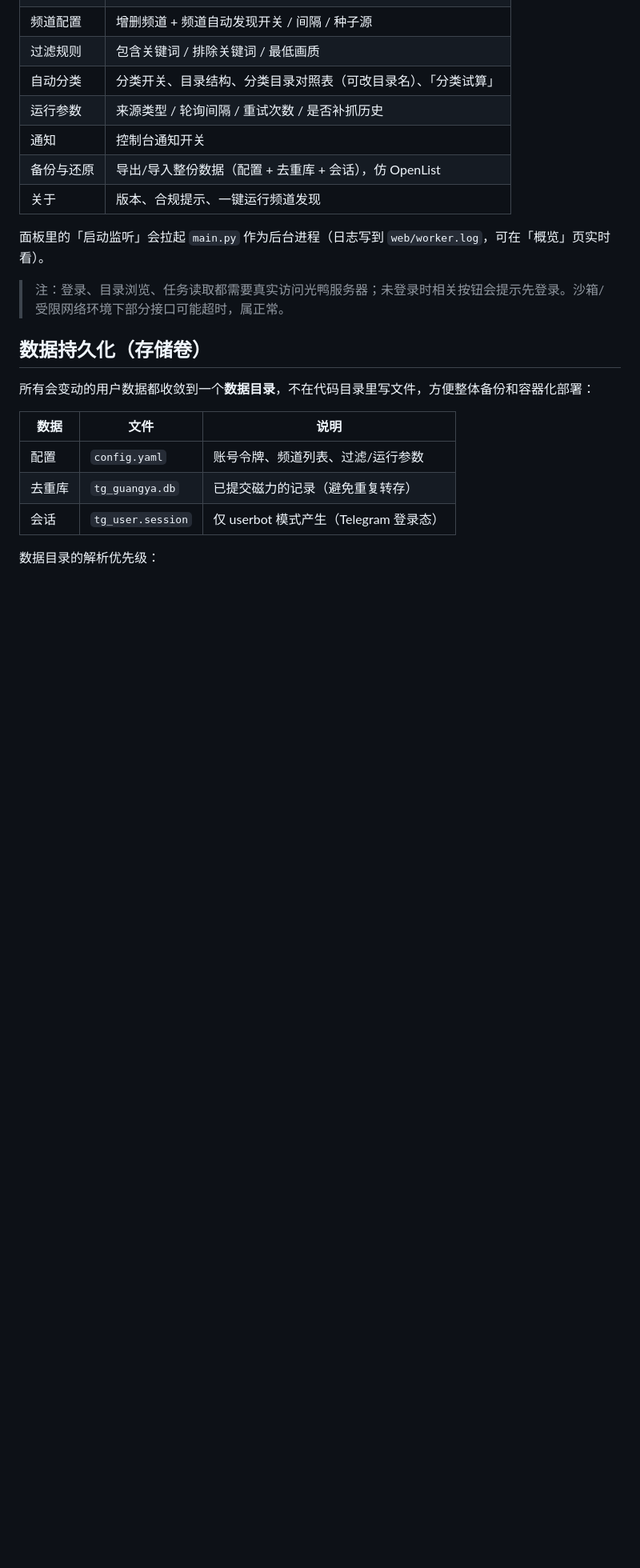
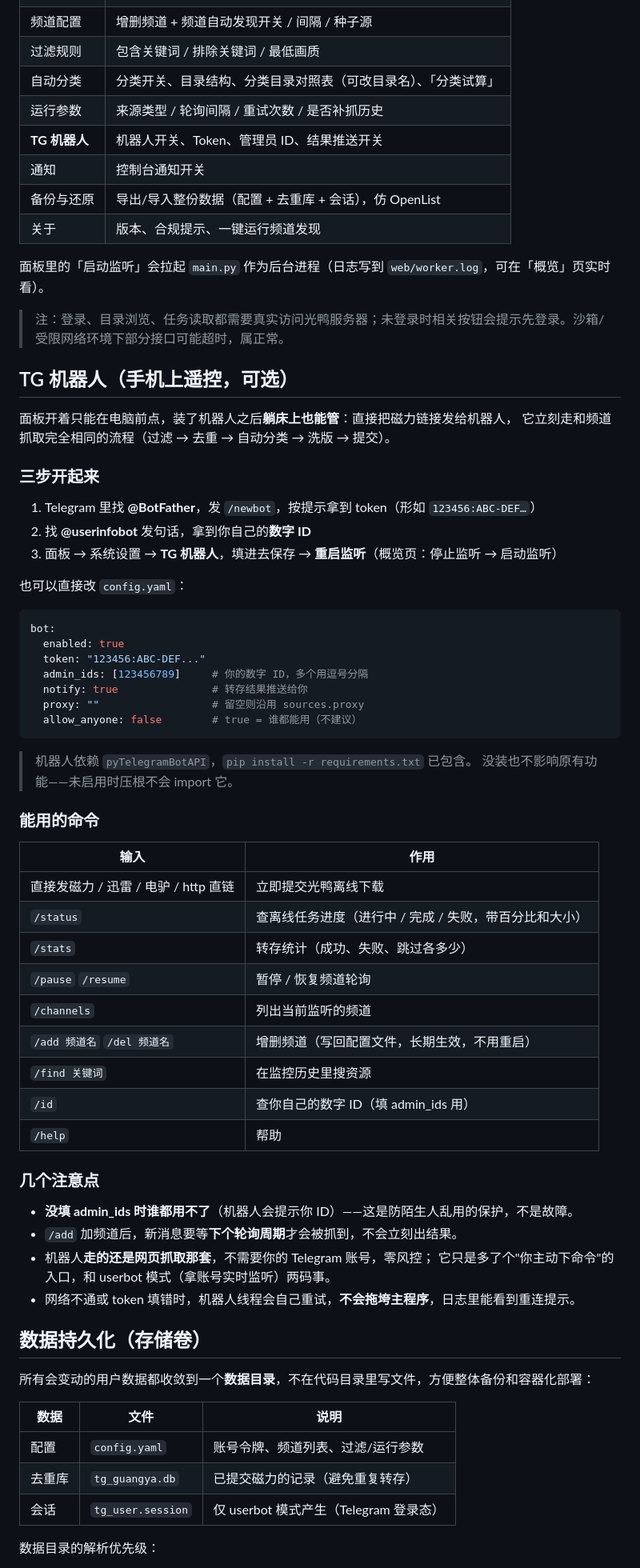
Before and after one commit to tianjian518/tg-guangya, a Markdown page: README.md, the part around one of its changes. Shown at 80% size. Drawn GitHub-style; blank space fills up the shorter version.

Commit message:
feat: TG 机器人遥控（v1.1.0）：配置/面板/文档同步

````diff
--- a/README.md
+++ b/README.md
@@ -69,6 +70,7 @@ python web/server.py --port 8080     # 自定义端口
 | 过滤规则 | 包含关键词 / 排除关键词 / 最低画质 |
 | 自动分类 | 分类开关、目录结构、分类目录对照表（可改目录名）、「分类试算」 |
 | 运行参数 | 来源类型 / 轮询间隔 / 重试次数 / 是否补抓历史 |
+| **TG 机器人** | 机器人开关、Token、管理员 ID、结果推送开关 |
 | 通知 | 控制台通知开关 |
 | 备份与还原 | 导出/导入整份数据（配置 + 去重库 + 会话），仿 OpenList |
 | 关于 | 版本、合规提示、一键运行频道发现 |
@@ -76,6 +78,54 @@ python web/server.py --port 8080     # 自定义端口
 面板里的「启动监听」会拉起 `main.py` 作为后台进程（日志写到 `web/worker.log`，可在「概览」页实时看）。
 
 > 注：登录、目录浏览、任务读取都需要真实访问光鸭服务器；未登录时相关按钮会提示先登录。沙箱/受限网络环境下部分接口可能超时，属正常。
+
+## TG 机器人（手机上遥控，可选）
+
+面板开着只能在电脑前点，装了机器人之后**躺床上也能管**：直接把磁力链接发给机器人，
+它立刻走和频道抓取完全相同的流程（过滤 → 去重 → 自动分类 → 洗版 → 提交）。
+
+### 三步开起来
+
+1. Telegram 里找 **@BotFather**，发 `/newbot`，按提示拿到 token（形如 `123456:ABC-DEF…`）
+2. 找 **@userinfobot** 发句话，拿到你自己的**数字 ID**
+3. 面板 → 系统设置 → **TG 机器人**，填进去保存 → **重启监听**（概览页：停止监听 → 启动监听）
+
+也可以直接改 `config.yaml`：
+
+```yaml
+bot:
+  enabled: true
+  token: "123456:ABC-DEF..."
+  admin_ids: [123456789]     # 你的数字 ID，多个用逗号分隔
+  notify: true               # 转存结果推送给你
+  proxy: ""                  # 留空则沿用 sources.proxy
+  allow_anyone: false        # true = 谁都能用（不建议）
+```
+
+> 机器人依赖 `pyTelegramBotAPI`，`pip install -r requirements.txt` 已包含。
+> 没装也不影响原有功能——未启用时压根不会 import 它。
+
+### 能用的命令
+
+| 输入 | 作用 |
+|---|---|
+| 直接发磁力 / 迅雷 / 电驴 / http 直链 | 立即提交光鸭离线下载 |
+| `/status` | 查离线任务进度（进行中 / 完成 / 失败，带百分比和大小） |
+| `/stats` | 转存统计（成功、失败、跳过各多少） |
+| `/pause` `/resume` | 暂停 / 恢复频道轮询 |
+| `/channels` | 列出当前监听的频道 |
+| `/add 频道名` `/del 频道名` | 增删频道（写回配置文件，长期生效，不用重启） |
+| `/find 关键词` | 在监控历史里搜资源 |
+| `/id` | 查你自己的数字 ID（填 admin_ids 用） |
+| `/help` | 帮助 |
+
+### 几个注意点
+
+- **没填 admin_ids 时谁都用不了**（机器人会提示你 ID）——这是防陌生人乱用的保护，不是故障。
+- `/add` 加频道后，新消息要等**下个轮询周期**才会被抓到，不会立刻出结果。
+- 机器人**走的还是网页抓取那套**，不需要你的 Telegram 账号，零风控；
+  它只是多了个"你主动下命令"的入口，和 userbot 模式（拿账号实时监听）两码事。
+- 网络不通或 token 填错时，机器人线程会自己重试，**不会拖垮主程序**，日志里能看到重连提示。
 
 ## 数据持久化（存储卷）
 
````
Also changed, not shown: other parts of README.md (+2 -1 lines).
